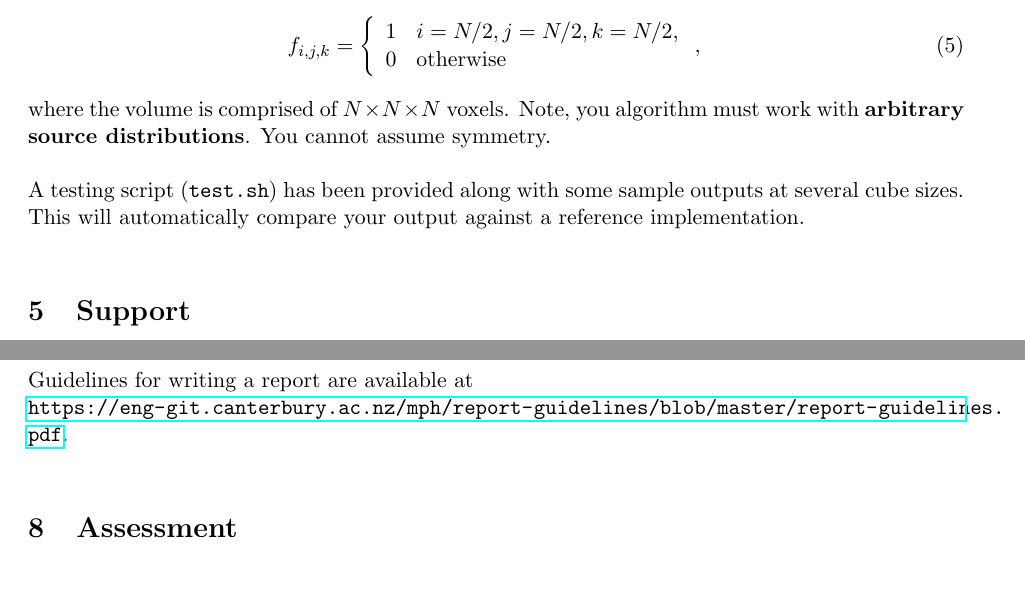
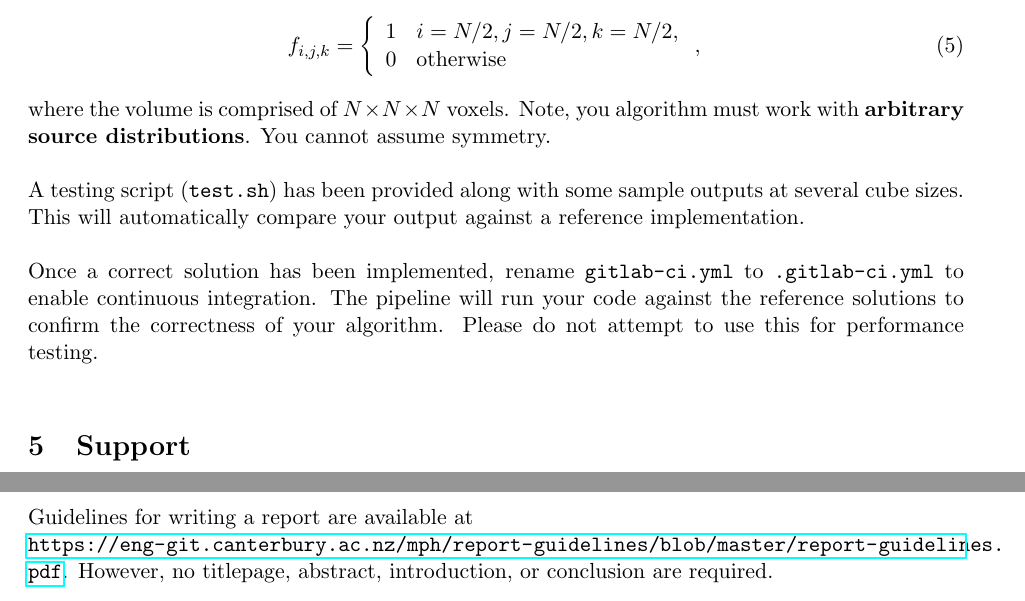
Before and after one commit to jaxsonpd/poisson-solver, a LaTeX document (doc/instructions/instructions.tex): two parts of page 3 of 4, joined at a grey line, cut so that both start at the same text. Compiled offline with pdfLaTeX.

Commit message:
Add CI to testing

```diff
--- a/doc/instructions/instructions.tex
+++ b/doc/instructions/instructions.tex
@@ -196,6 +191,11 @@ A testing script (\code{test.sh}) has been provided along with some sample
 outputs at several cube sizes. This will automatically compare your output
 against a reference implementation.
 
+Once a correct solution has been implemented, rename
+\code{gitlab-ci.yml} to \code{.gitlab-ci.yml} to enable continuous
+integration. The pipeline will run your code against the reference
+solutions to confirm the correctness of your algorithm. Please do not
+attempt to use this for performance testing.
 
 %% There is a simple explanation of the 2-D algorithm at
 %% \url{https://blogs.msdn.microsoft.com/visualizeparallel/2010/03/29/the-jacobi-relaxation-an-instance-of-data-parallelism/}
@@ -228,8 +228,10 @@ through the ENCE464 Learn page.  They will be submitted to TurnItIn
 for plagiarism checking.  Use the supplied template and follow the
 instructions within.
 
-Guidelines for writing a report are available at\\
-\url{https://eng-git.canterbury.ac.nz/mph/report-guidelines/blob/master/report-guidelines.pdf}.
+Guidelines for writing a report are available
+at\\ \url{https://eng-git.canterbury.ac.nz/mph/report-guidelines/blob/master/report-guidelines.pdf}.
+However, no titlepage, abstract, introduction, or conclusion are
+required.
 
 
 \section{Assessment}
```
Also changed, not shown: doc/instructions/instructions.pdf, doc/instructions/instructions.tex (31 more changed lines).
